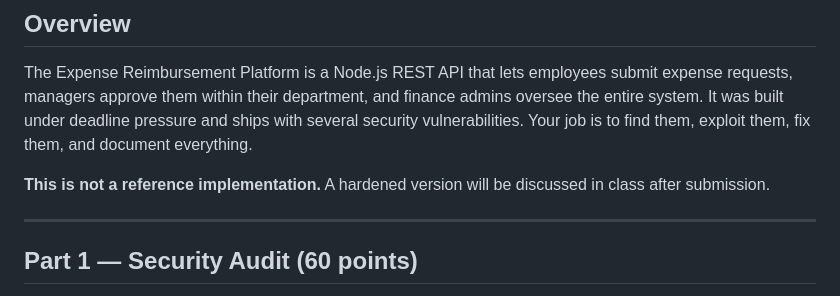
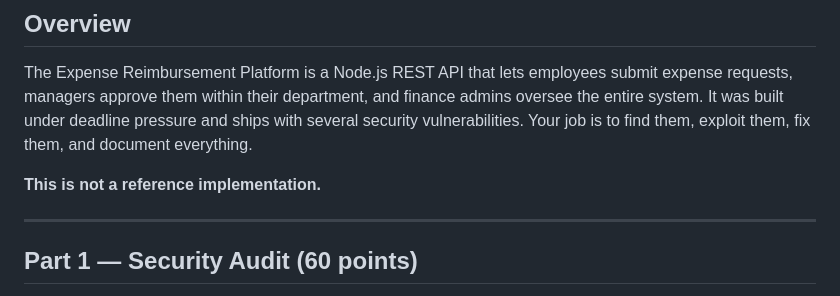
Before and after one commit to carlaferreira/softsec-p1-phase2-code, a Markdown page: ASSIGNMENT.md, the part around the change. GitHub-like rendering.

Commit message:
Fix formatting in ASSIGNMENT.md
Removed redundant formatting in the overview section.

```diff
--- a/ASSIGNMENT.md
+++ b/ASSIGNMENT.md
@@ -4,7 +4,7 @@
 
 The Expense Reimbursement Platform is a Node.js REST API that lets employees submit expense requests, managers approve them within their department, and finance admins oversee the entire system. It was built under deadline pressure and ships with several security vulnerabilities. Your job is to find them, exploit them, fix them, and document everything.
 
-**This is not a reference implementation.** A hardened version will be discussed in class after submission.
+**This is not a reference implementation.**
 
 ---
 
```
